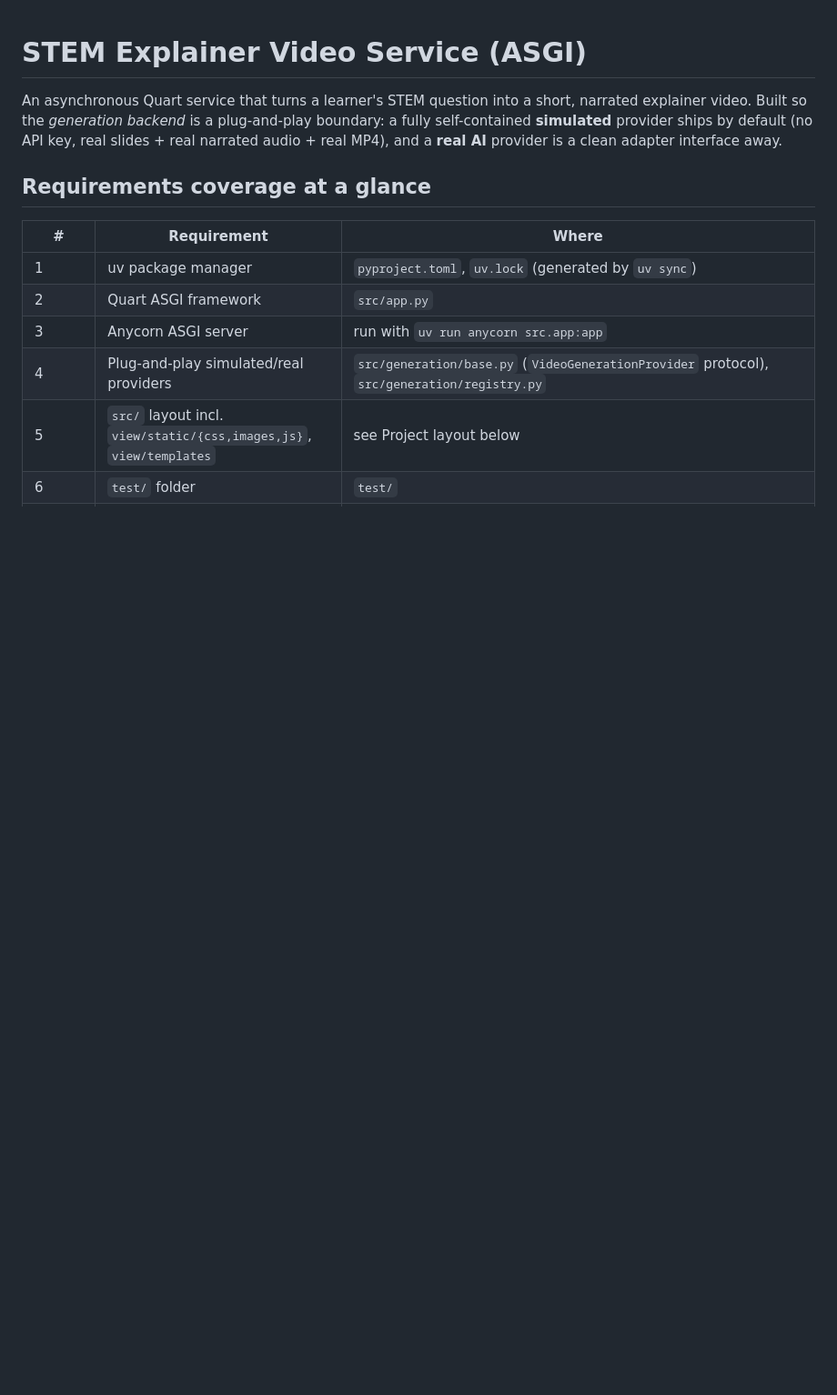
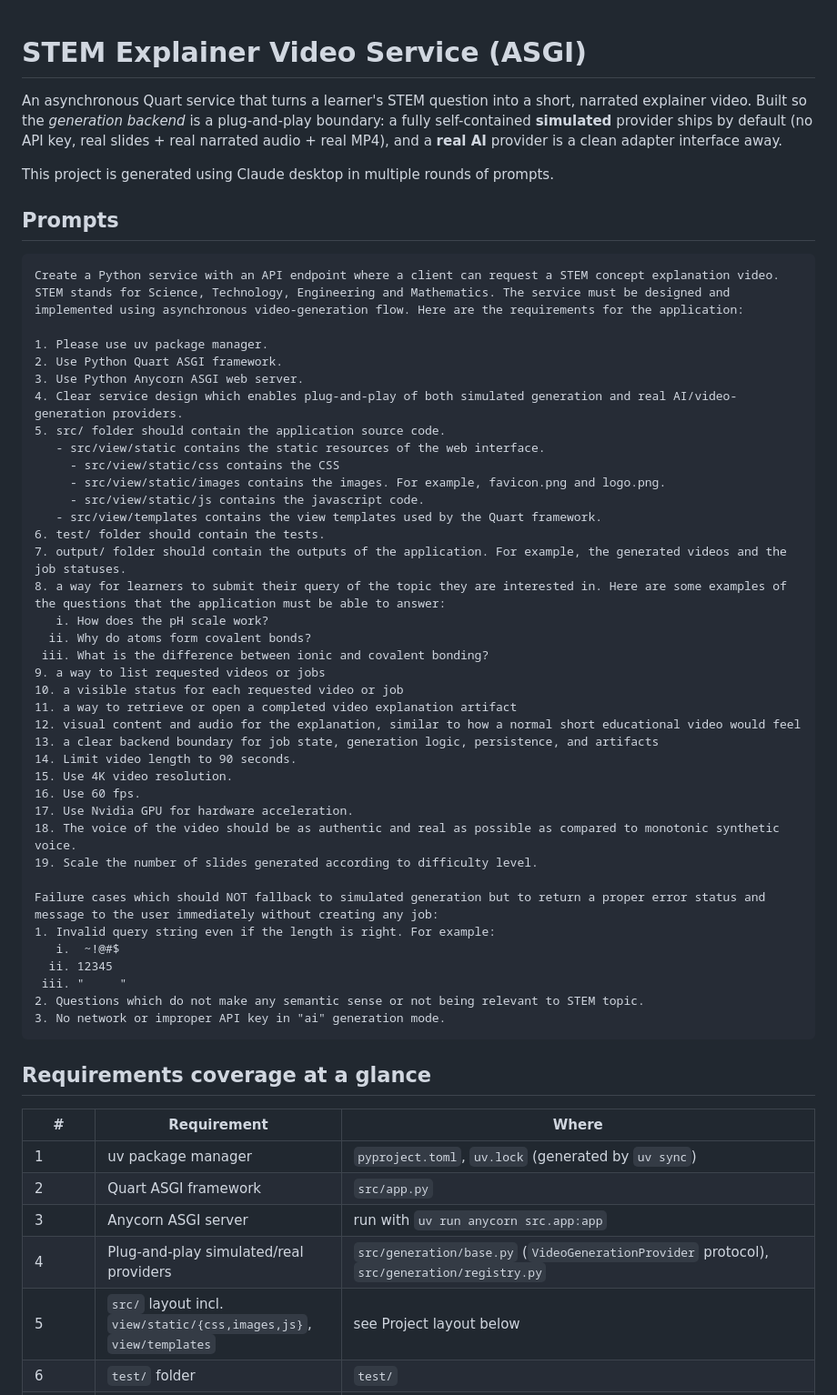
Before and after one commit to khteh/asgi-video-service, a Markdown page: README.md, the part around the change. Shown at 91% size. Drawn GitHub-style; blank space fills up the shorter version.

Commit message:
Update README with the initial generation of the project using Claude desktop

````diff
--- a/README.md
+++ b/README.md
@@ -5,6 +5,50 @@ short, narrated explainer video. Built so the _generation backend_ is a
 plug-and-play boundary: a fully self-contained **simulated** provider ships
 by default (no API key, real slides + real narrated audio + real MP4), and
 a **real AI** provider is a clean adapter interface away.
+
+This project is generated using Claude desktop in multiple rounds of prompts.
+
+## Prompts
+
+```
+Create a Python service with an API endpoint where a client can request a STEM concept explanation video. STEM stands for Science, Technology, Engineering and Mathematics. The service must be designed and implemented using asynchronous video-generation flow. Here are the requirements for the application:
+
+1. Please use uv package manager.
+2. Use Python Quart ASGI framework.
+3. Use Python Anycorn ASGI web server.
+4. Clear service design which enables plug-and-play of both simulated generation and real AI/video-generation providers.
+5. src/ folder should contain the application source code.
+   - src/view/static contains the static resources of the web interface.
+     - src/view/static/css contains the CSS
+     - src/view/static/images contains the images. For example, favicon.png and logo.png.
+     - src/view/static/js contains the javascript code.
+   - src/view/templates contains the view templates used by the Quart framework.
+6. test/ folder should contain the tests.
+7. output/ folder should contain the outputs of the application. For example, the generated videos and the job statuses.
+8. a way for learners to submit their query of the topic they are interested in. Here are some examples of the questions that the application must be able to answer:
+   i. How does the pH scale work?
+  ii. Why do atoms form covalent bonds?
+ iii. What is the difference between ionic and covalent bonding?
+9. a way to list requested videos or jobs
+10. a visible status for each requested video or job
+11. a way to retrieve or open a completed video explanation artifact
+12. visual content and audio for the explanation, similar to how a normal short educational video would feel
+13. a clear backend boundary for job state, generation logic, persistence, and artifacts
+14. Limit video length to 90 seconds.
+15. Use 4K video resolution.
+16. Use 60 fps.
+17. Use Nvidia GPU for hardware acceleration.
+18. The voice of the video should be as authentic and real as possible as compared to monotonic synthetic voice.
+19. Scale the number of slides generated according to difficulty level.
+
+Failure cases which should NOT fallback to simulated generation but to return a proper error status and message to the user immediately without creating any job:
+1. Invalid query string even if the length is right. For example:
+   i.  ~!@#$
+  ii. 12345
+ iii. "     "
+2. Questions which do not make any semantic sense or not being relevant to STEM topic.
+3. No network or improper API key in "ai" generation mode.
+```
 
 ## Requirements coverage at a glance
 
````
